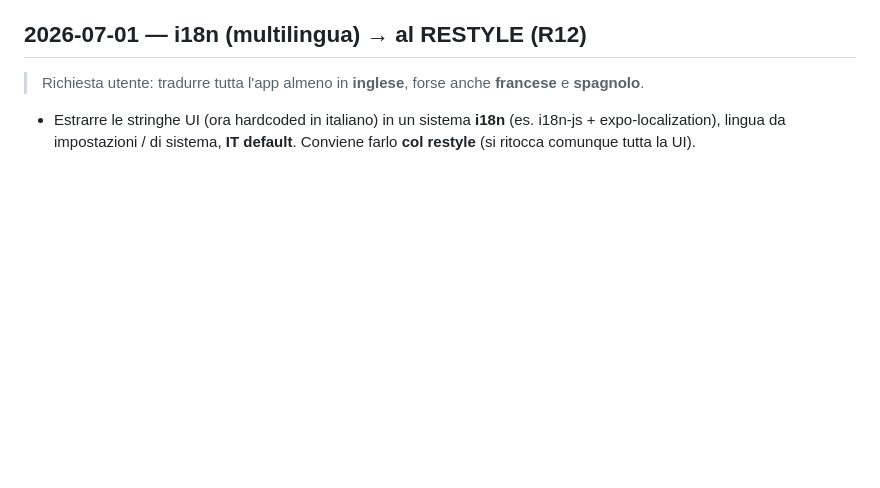
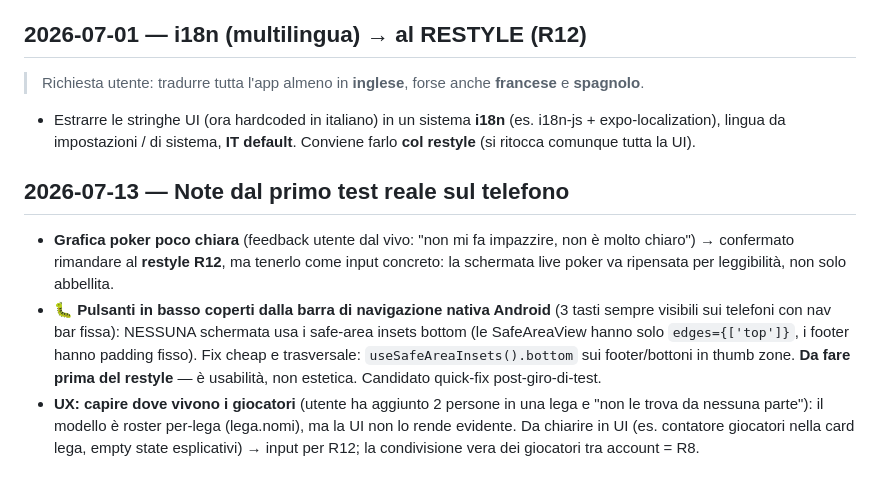
Before and after one commit to robertotommasogrossi7-bit/whos-the-boss, a Markdown page: _processo/IDEE.md, the part around the change. Rendered like a GitHub page; blank space fills up the shorter version.

Commit message:
docs: esito test reale sul telefono - fix Leghe confermato, poker ok, feedback UX registrati
Co-Authored-By: Claude Fable 5 <noreply@anthropic.com>

```diff
--- a/_processo/IDEE.md
+++ b/_processo/IDEE.md
@@ -80,3 +80,18 @@
 > Richiesta utente: tradurre tutta l'app almeno in **inglese**, forse anche **francese** e **spagnolo**.
 - Estrarre le stringhe UI (ora hardcoded in italiano) in un sistema **i18n** (es. i18n-js + expo-localization),
   lingua da impostazioni / di sistema, **IT default**. Conviene farlo **col restyle** (si ritocca comunque tutta la UI).
+
+## 2026-07-13 — Note dal primo test reale sul telefono
+
+- **Grafica poker poco chiara** (feedback utente dal vivo: "non mi fa impazzire, non è molto
+  chiaro") → confermato rimandare al **restyle R12**, ma tenerlo come input concreto: la
+  schermata live poker va ripensata per leggibilità, non solo abbellita.
+- **🐛 Pulsanti in basso coperti dalla barra di navigazione nativa Android** (3 tasti sempre
+  visibili sui telefoni con nav bar fissa): NESSUNA schermata usa i safe-area insets bottom
+  (le SafeAreaView hanno solo `edges={['top']}`, i footer hanno padding fisso). Fix cheap e
+  trasversale: `useSafeAreaInsets().bottom` sui footer/bottoni in thumb zone. **Da fare prima
+  del restyle** — è usabilità, non estetica. Candidato quick-fix post-giro-di-test.
+- **UX: capire dove vivono i giocatori** (utente ha aggiunto 2 persone in una lega e "non le
+  trova da nessuna parte"): il modello è roster per-lega (lega.nomi), ma la UI non lo rende
+  evidente. Da chiarire in UI (es. contatore giocatori nella card lega, empty state esplicativi)
+  → input per R12; la condivisione vera dei giocatori tra account = R8.
```
Also changed, not shown: _processo/CONTESTO.md (+6 -1 lines).
